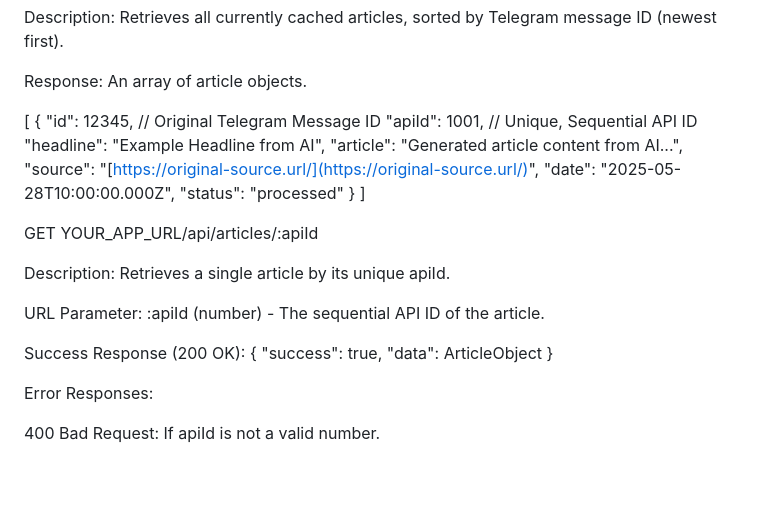
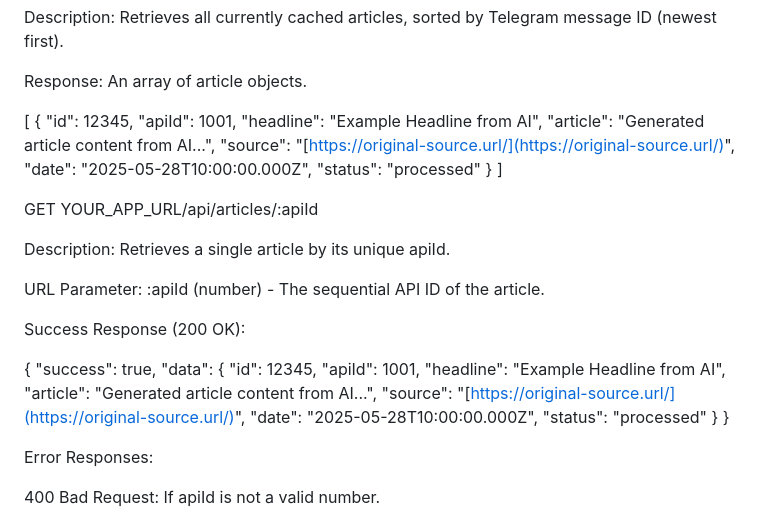
Before and after one commit to Phil-ivault/cryptoainews_processor, a Markdown page: README.md, the part around the change. Drawn GitHub-style; blank space fills up the shorter version.

```diff
--- a/README.md
+++ b/README.md
@@ -49,8 +49,8 @@ Response: An array of article objects.
 
 [
   {
-    "id": 12345, // Original Telegram Message ID
-    "apiId": 1001, // Unique, Sequential API ID
+    "id": 12345,
+    "apiId": 1001,
     "headline": "Example Headline from AI",
     "article": "Generated article content from AI...",
     "source": "[https://original-source.url/](https://original-source.url/)",
@@ -65,7 +65,20 @@ Description: Retrieves a single article by its unique apiId.
 
 URL Parameter: :apiId (number) - The sequential API ID of the article.
 
-Success Response (200 OK): { "success": true, "data": ArticleObject }
+Success Response (200 OK):
+
+{
+  "success": true,
+  "data": {
+    "id": 12345,
+    "apiId": 1001,
+    "headline": "Example Headline from AI",
+    "article": "Generated article content from AI...",
+    "source": "[https://original-source.url/](https://original-source.url/)",
+    "date": "2025-05-28T10:00:00.000Z",
+    "status": "processed"
+  }
+}
 
 Error Responses:
 
```
Also changed, not shown: GETTING_STARTED.md (+12 -3 lines).
